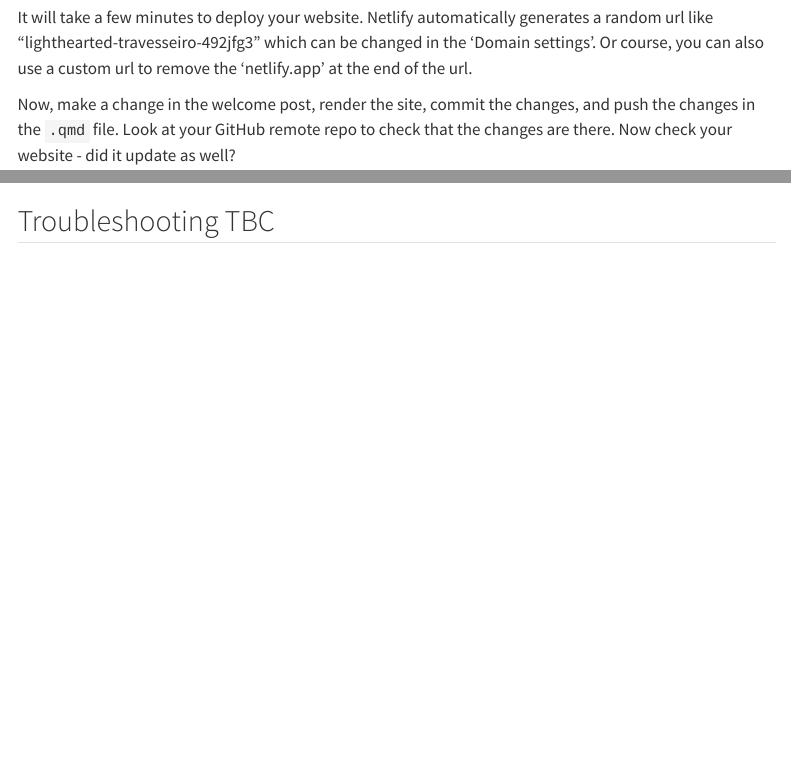
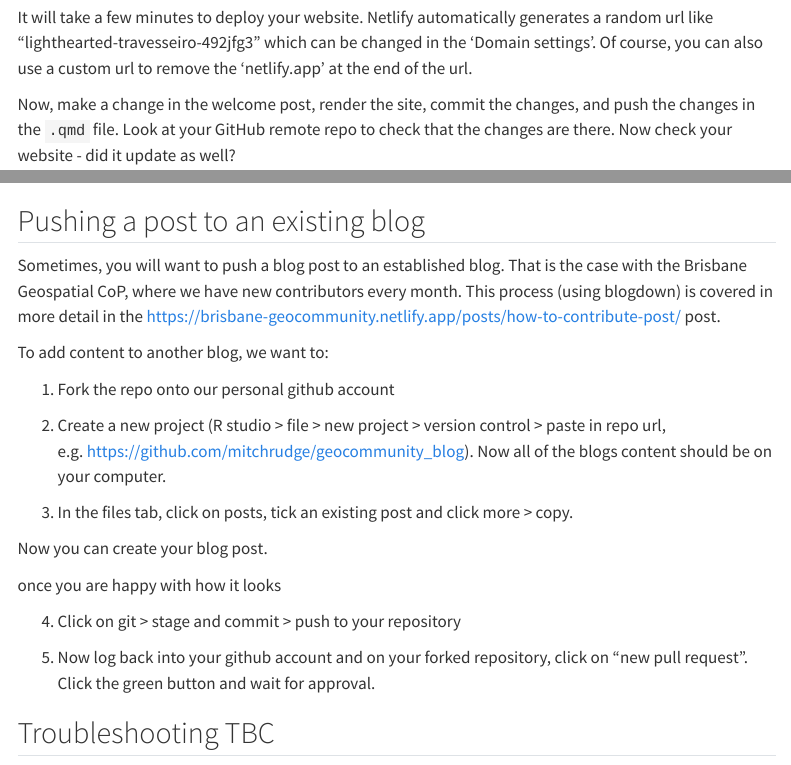
Before and after one commit to geocommunity/geocommunity_blog, a Quarto document (posts/build-blog-w-quarto/index.qmd): the page in a window 1100 px wide, from 8380 px down, and a second part further down, joined at a grey line. Rendered offline with R 4.5, knitr and Pandoc in place of Quarto, with nearby package versions; some code elsewhere in the file could not run offline; menus at the side of the page are left out.

Commit message:
Added little bit incase we have time to fork download add post etc.

````diff
--- a/posts/build-blog-w-quarto/index.qmd
+++ b/posts/build-blog-w-quarto/index.qmd
@@ -195,7 +193,7 @@ Now that we've connected our GitHub to Netlify, go to the Site settings. At the
 
 ![](images/pub-dir-netlify.png)
 
-It will take a few minutes to deploy your website. Netlify automatically generates a random url like "lighthearted-travesseiro-492jfg3" which can be changed in the 'Domain settings'. Or course, you can also use a custom url to remove the 'netlify.app' at the end of the url.
+It will take a few minutes to deploy your website. Netlify automatically generates a random url like "lighthearted-travesseiro-492jfg3" which can be changed in the 'Domain settings'. Of course, you can also use a custom url to remove the 'netlify.app' at the end of the url.
 
 Now, make a change in the welcome post, render the site, commit the changes, and push the changes in the `.qmd` file. Look at your GitHub remote repo to check that the changes are there. Now check your website - did it update as well?
 
@@ -217,10 +215,41 @@ leaflet() %>%
              popup = "Location of ResBazQld 2022")
 ```
 
+
+## Pushing a post to an existing blog
+
+Sometimes, you will want to push a blog post to an established blog. That is the case with the Brisbane Geospatial CoP, where we have new contributors every month. This process (using blogdown) is covered in more detail in the https://brisbane-geocommunity.netlify.app/posts/how-to-contribute-post/ post.
+
+
+
+To add content to another blog, we want to:
+
+1.  Fork the repo onto our personal github account
+
+2.  Create a new project (R studio > file > new project > version control > paste in repo url, e.g. https://github.com/mitchrudge/geocommunity_blog).
+Now all of the blogs content should be on your computer.
+
+3.  In the files tab, click on posts, tick an existing post and click more > copy.
+
+Now you can create your blog post.
+
+
+once you are happy with how it looks
+
+4.  Click on git > stage and commit > push to your repository
+
+5. Now log back into your github account and on your forked repository, click on "new pull request". Click the green button and wait for  approval.
+
+
+
+
+
+
 ## Troubleshooting TBC
 
 ## Resources
+
 **Quarto**
 
-- Building a blog with quarto, [Youtube video](https://www.youtube.com/watch?v=CVcvXfRyfE0), [website](https://ivelasq.quarto.pub/building-a-blog-with-quarto/intro.html) - Isabella Valasquez, Rstudio
-- [Welcome to Quarto!](https://www.youtube.com/watch?v=yvi5uXQMvu4), Tom Mock, RStudio
+-   Building a blog with quarto, [Youtube video](https://www.youtube.com/watch?v=CVcvXfRyfE0), [website](https://ivelasq.quarto.pub/building-a-blog-with-quarto/intro.html) - Isabella Valasquez, Rstudio
+-   [Welcome to Quarto!](https://www.youtube.com/watch?v=yvi5uXQMvu4), Tom Mock, RStudio
````
Also changed, not shown: posts/build-blog-w-quarto/index.qmd (8 more changed lines).
